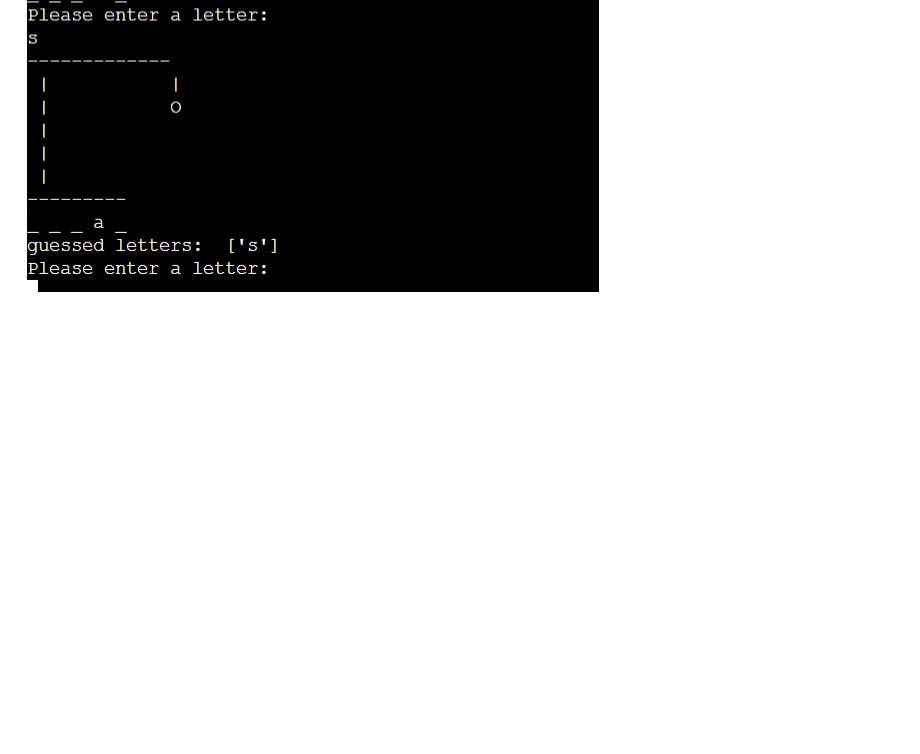
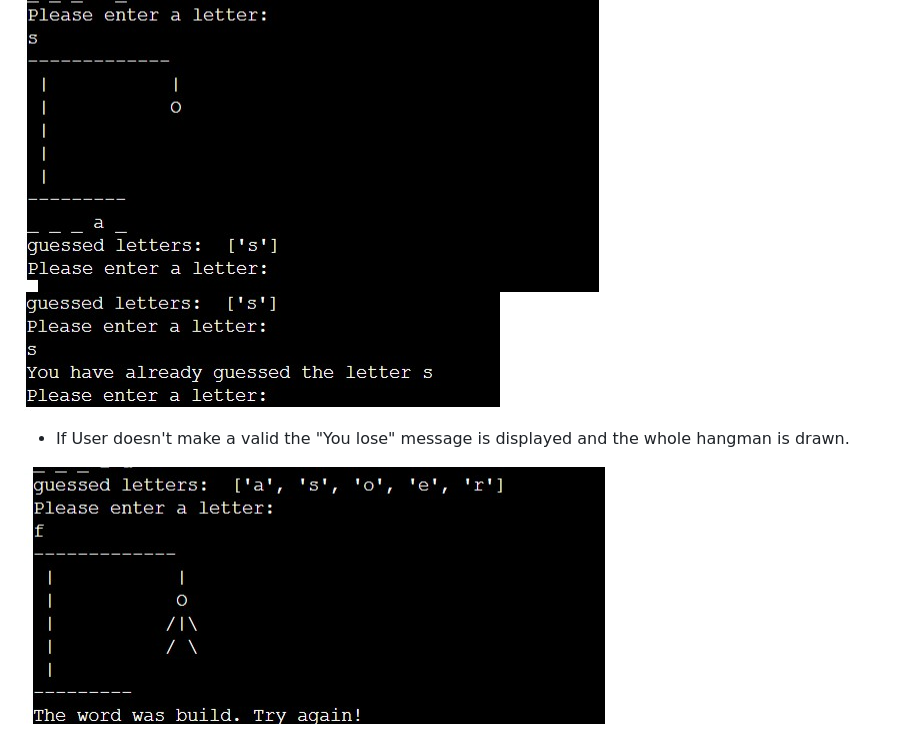
Before and after one commit to marosan28/hangman, a Markdown page: README.md, the part around the change. Drawn GitHub-style; pictures changed too: wireframes/images/guessed-letter.jpg (added), wireframes/images/not-guessed.jpg (added); blank space fills up the shorter version.

Commit message:
Add more images to readme file

```diff
--- a/README.md
+++ b/README.md
@@ -39,3 +39,8 @@ Hangman is an interactive game made using Python. User goal is to guess the word
  - When a User makes an incorrect guess the guessed letter is being shown on the screen together with a body part of a hangman being drawn on. The guessed letter on screen makes it easier to follow the attempts the User has made. The user cannot make the same guess twice.
 
  ![App Screenshot](wireframes/images/wrong-letter.jpg)
+ ![App Screenshot](wireframes/images/guessed-letter.jpg)
+
+- If User doesn't make a valid the "You lose" message is displayed and the whole hangman is drawn.
+
+ ![App Screenshot](wireframes/images/not-guessed.jpg)
```
